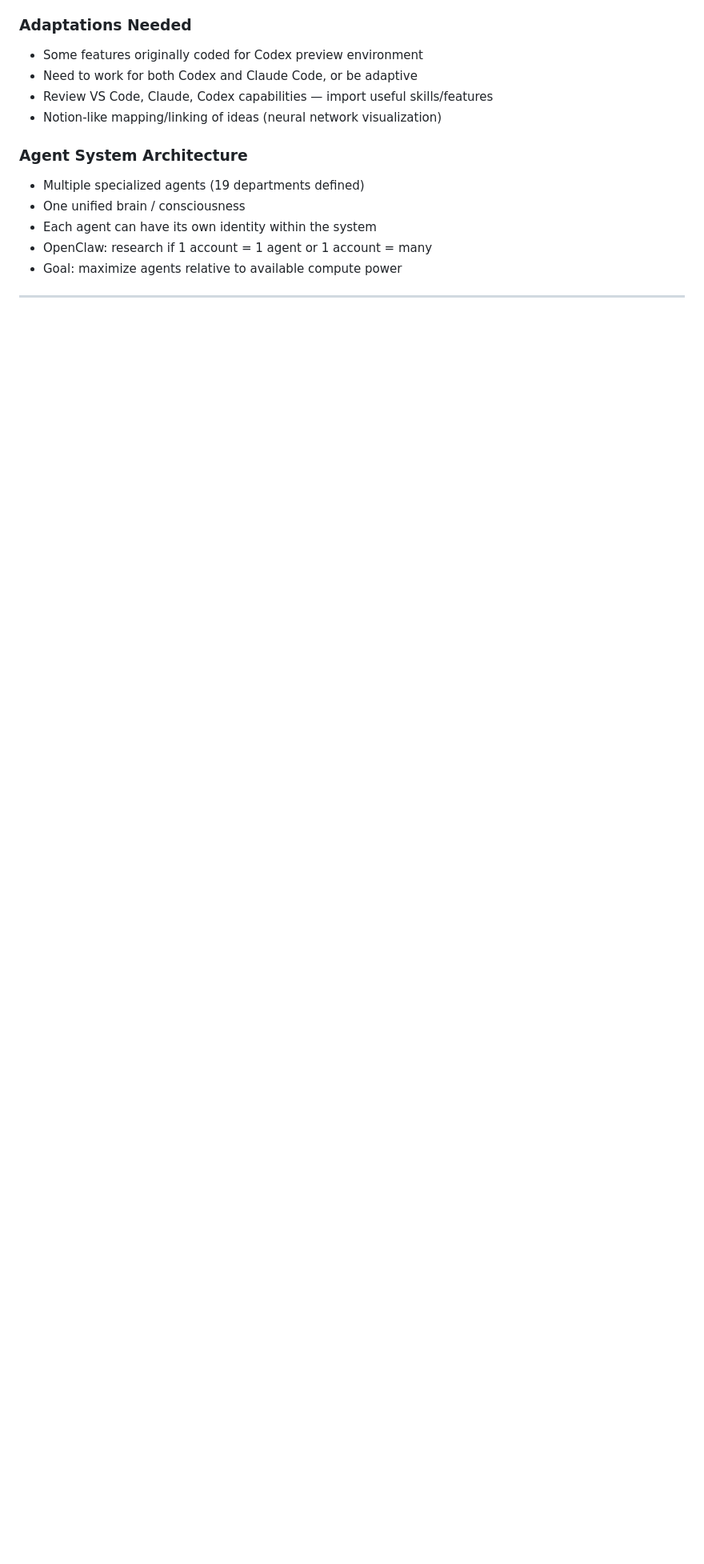
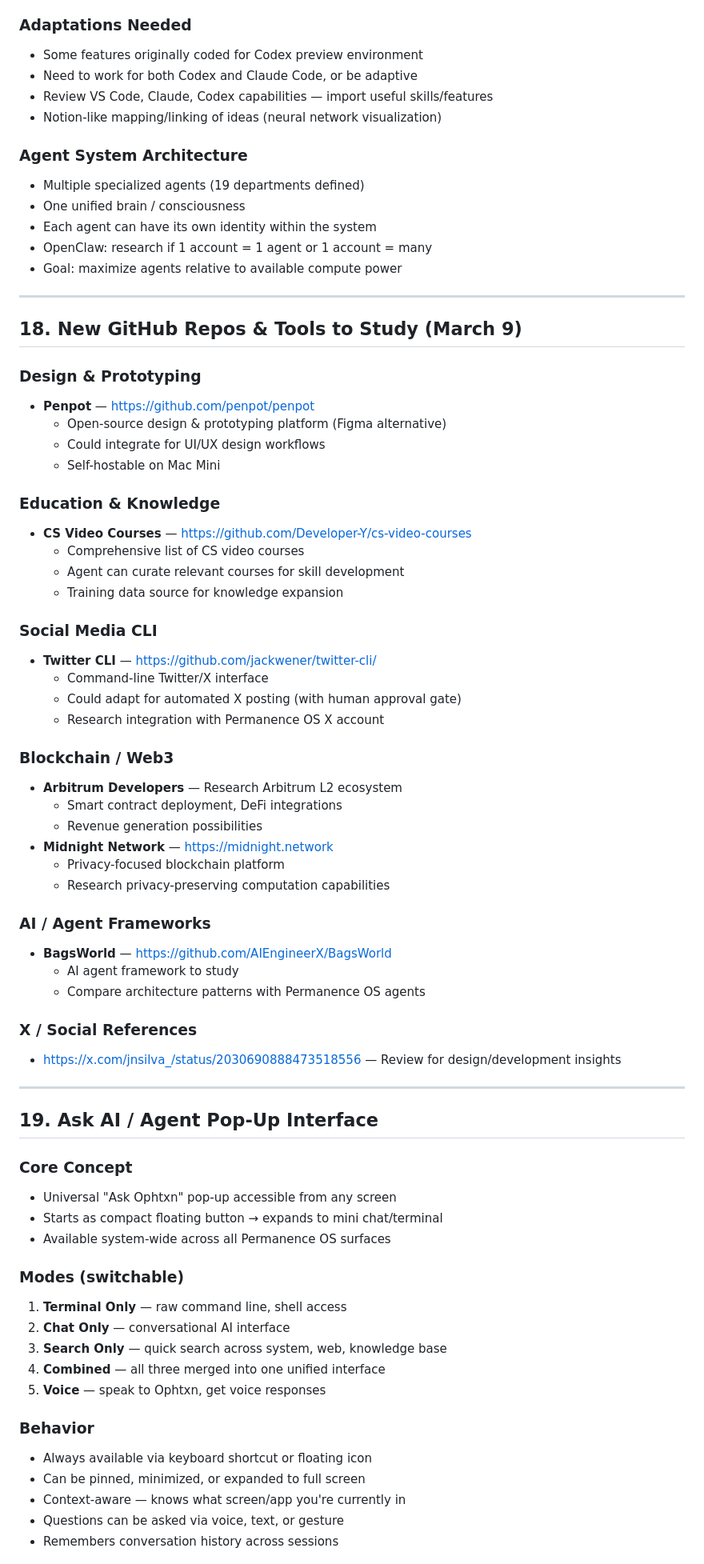
Before and after one commit to MaxProspero/permanence-os, a Markdown page: docs/vision_research_backlog.md, the part around one of its changes. Shown at 80% size. GitHub-like rendering; blank space fills up the shorter version.

```diff
--- a/docs/vision_research_backlog.md
+++ b/docs/vision_research_backlog.md
@@ -359,3 +359,62 @@ System pulls from the best available model for each task — free local models f
 
 ---
 
+## 18. New GitHub Repos & Tools to Study (March 9)
+
+### Design & Prototyping
+- **Penpot** — https://github.com/penpot/penpot
+  - Open-source design & prototyping platform (Figma alternative)
+  - Could integrate for UI/UX design workflows
+  - Self-hostable on Mac Mini
+
+### Education & Knowledge
+- **CS Video Courses** — https://github.com/Developer-Y/cs-video-courses
+  - Comprehensive list of CS video courses
+  - Agent can curate relevant courses for skill development
+  - Training data source for knowledge expansion
+
+### Social Media CLI
+- **Twitter CLI** — https://github.com/jackwener/twitter-cli/
+  - Command-line Twitter/X interface
+  - Could adapt for automated X posting (with human approval gate)
+  - Research integration with Permanence OS X account
+
+### Blockchain / Web3
+- **Arbitrum Developers** — Research Arbitrum L2 ecosystem
+  - Smart contract deployment, DeFi integrations
+  - Revenue generation possibilities
+- **Midnight Network** — https://midnight.network
+  - Privacy-focused blockchain platform
+  - Research privacy-preserving computation capabilities
+
+### AI / Agent Frameworks
+- **BagsWorld** — https://github.com/AIEngineerX/BagsWorld
+  - AI agent framework to study
+  - Compare architecture patterns with Permanence OS agents
+
+### X / Social References
+- https://x.com/jnsilva_/status/2030690888473518556 — Review for design/development insights
+
+---
+
+## 19. Ask AI / Agent Pop-Up Interface
+
+### Core Concept
+- Universal "Ask Ophtxn" pop-up accessible from any screen
+- Starts as compact floating button → expands to mini chat/terminal
+- Available system-wide across all Permanence OS surfaces
+
+### Modes (switchable)
+1. **Terminal Only** — raw command line, shell access
+2. **Chat Only** — conversational AI interface
+3. **Search Only** — quick search across system, web, knowledge base
+4. **Combined** — all three merged into one unified interface
+5. **Voice** — speak to Ophtxn, get voice responses
+
+### Behavior
+- Always available via keyboard shortcut or floating icon
+- Can be pinned, minimized, or expanded to full screen
+- Context-aware — knows what screen/app you're currently in
+- Questions can be asked via voice, text, or gesture
+- Remembers conversation history across sessions
+
```
Also changed, not shown: other parts of docs/vision_research_backlog.md (+49 -0 lines).
